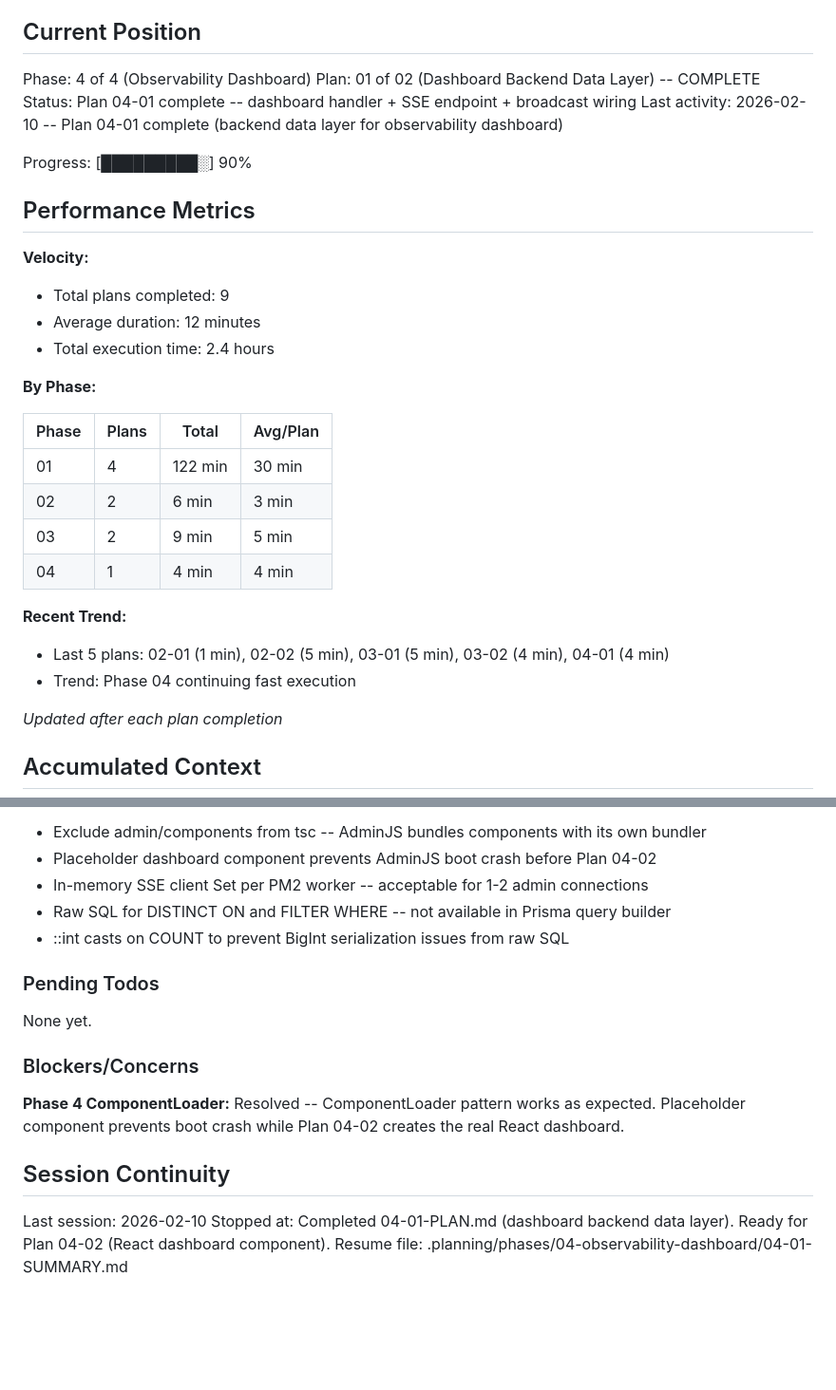
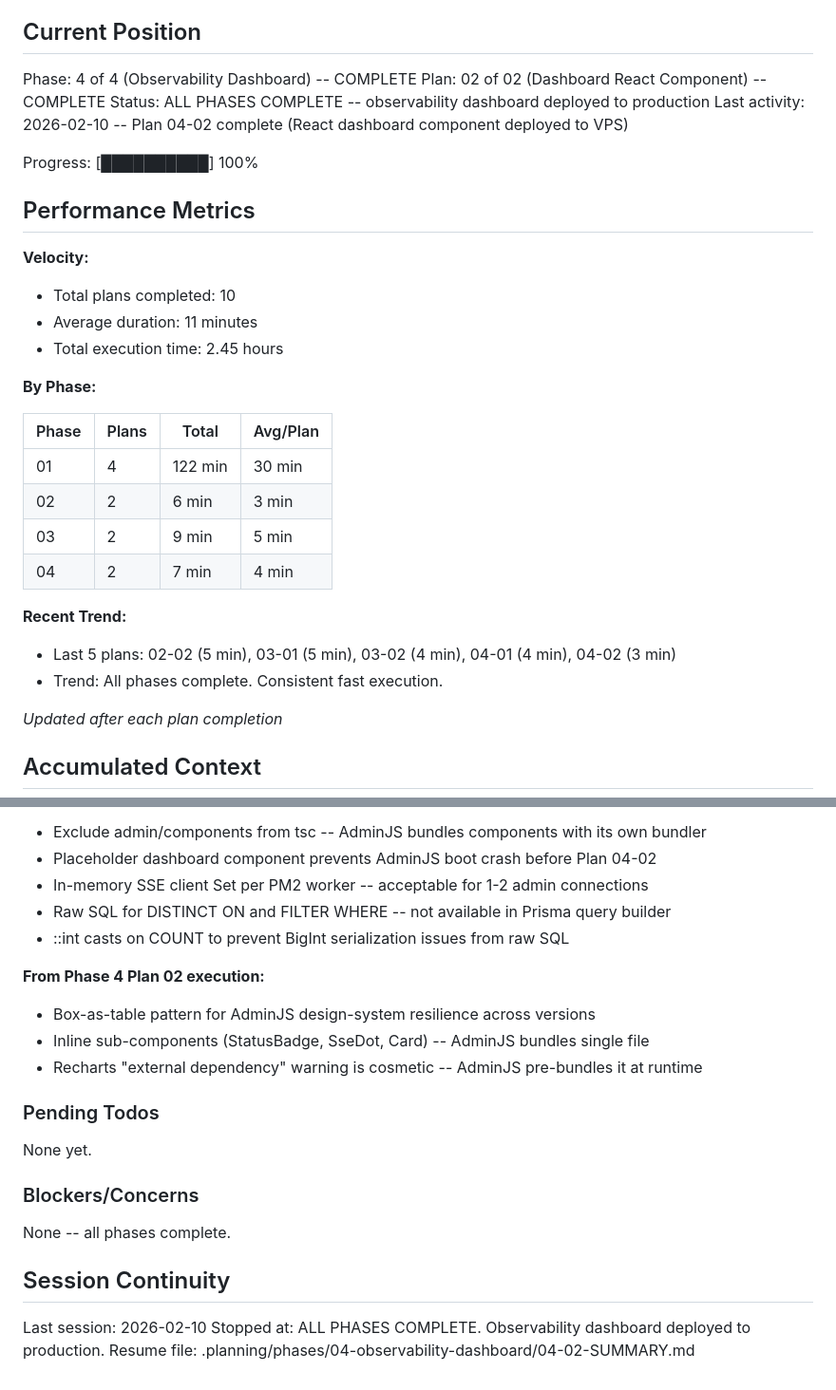
Before and after one commit to fysnerd/Remember, a Markdown page: .planning/STATE.md, 2 parts joined by grey strips. Shown at 95% size. GitHub-like rendering; blank space fills up the shorter version.

Commit message:
docs(04-02): complete dashboard React component plan
- SUMMARY.md with self-check, decisions, and deployment verification
- STATE.md updated to 100% -- all 4 phases complete

```diff
--- a/.planning/STATE.md
+++ b/.planning/STATE.md
@@ -9,19 +9,19 @@ See: .planning/PROJECT.md (updated 2026-02-09)
 
 ## Current Position
 
-Phase: 4 of 4 (Observability Dashboard)
-Plan: 01 of 02 (Dashboard Backend Data Layer) -- COMPLETE
-Status: Plan 04-01 complete -- dashboard handler + SSE endpoint + broadcast wiring
-Last activity: 2026-02-10 -- Plan 04-01 complete (backend data layer for observability dashboard)
+Phase: 4 of 4 (Observability Dashboard) -- COMPLETE
+Plan: 02 of 02 (Dashboard React Component) -- COMPLETE
+Status: ALL PHASES COMPLETE -- observability dashboard deployed to production
+Last activity: 2026-02-10 -- Plan 04-02 complete (React dashboard component deployed to VPS)
 
-Progress: [█████████░] 90%
+Progress: [██████████] 100%
 
 ## Performance Metrics
 
 **Velocity:**
-- Total plans completed: 9
-- Average duration: 12 minutes
-- Total execution time: 2.4 hours
+- Total plans completed: 10
+- Average duration: 11 minutes
+- Total execution time: 2.45 hours
 
 **By Phase:**
 
@@ -30,11 +30,11 @@ Progress: [█████████░] 90%
 | 01 | 4 | 122 min | 30 min |
 | 02 | 2 | 6 min | 3 min |
 | 03 | 2 | 9 min | 5 min |
-| 04 | 1 | 4 min | 4 min |
+| 04 | 2 | 7 min | 4 min |
 
 **Recent Trend:**
-- Last 5 plans: 02-01 (1 min), 02-02 (5 min), 03-01 (5 min), 03-02 (4 min), 04-01 (4 min)
-- Trend: Phase 04 continuing fast execution
+- Last 5 plans: 02-02 (5 min), 03-01 (5 min), 03-02 (4 min), 04-01 (4 min), 04-02 (3 min)
+- Trend: All phases complete. Consistent fast execution.
 
 *Updated after each plan completion*
 
@@ -76,16 +76,21 @@ Recent decisions affecting current work:
 - Raw SQL for DISTINCT ON and FILTER WHERE -- not available in Prisma query builder
 - ::int casts on COUNT to prevent BigInt serialization issues from raw SQL
 
+**From Phase 4 Plan 02 execution:**
+- Box-as-table pattern for AdminJS design-system resilience across versions
+- Inline sub-components (StatusBadge, SseDot, Card) -- AdminJS bundles single file
+- Recharts "external dependency" warning is cosmetic -- AdminJS pre-bundles it at runtime
+
 ### Pending Todos
 
 None yet.
 
 ### Blockers/Concerns
 
-**Phase 4 ComponentLoader:** Resolved -- ComponentLoader pattern works as expected. Placeholder component prevents boot crash while Plan 04-02 creates the real React dashboard.
+None -- all phases complete.
 
 ## Session Continuity
 
 Last session: 2026-02-10
-Stopped at: Completed 04-01-PLAN.md (dashboard backend data layer). Ready for Plan 04-02 (React dashboard component).
-Resume file: .planning/phases/04-observability-dashboard/04-01-SUMMARY.md
+Stopped at: ALL PHASES COMPLETE. Observability dashboard deployed to production.
+Resume file: .planning/phases/04-observability-dashboard/04-02-SUMMARY.md
```
Also changed, not shown: 1 other file.
